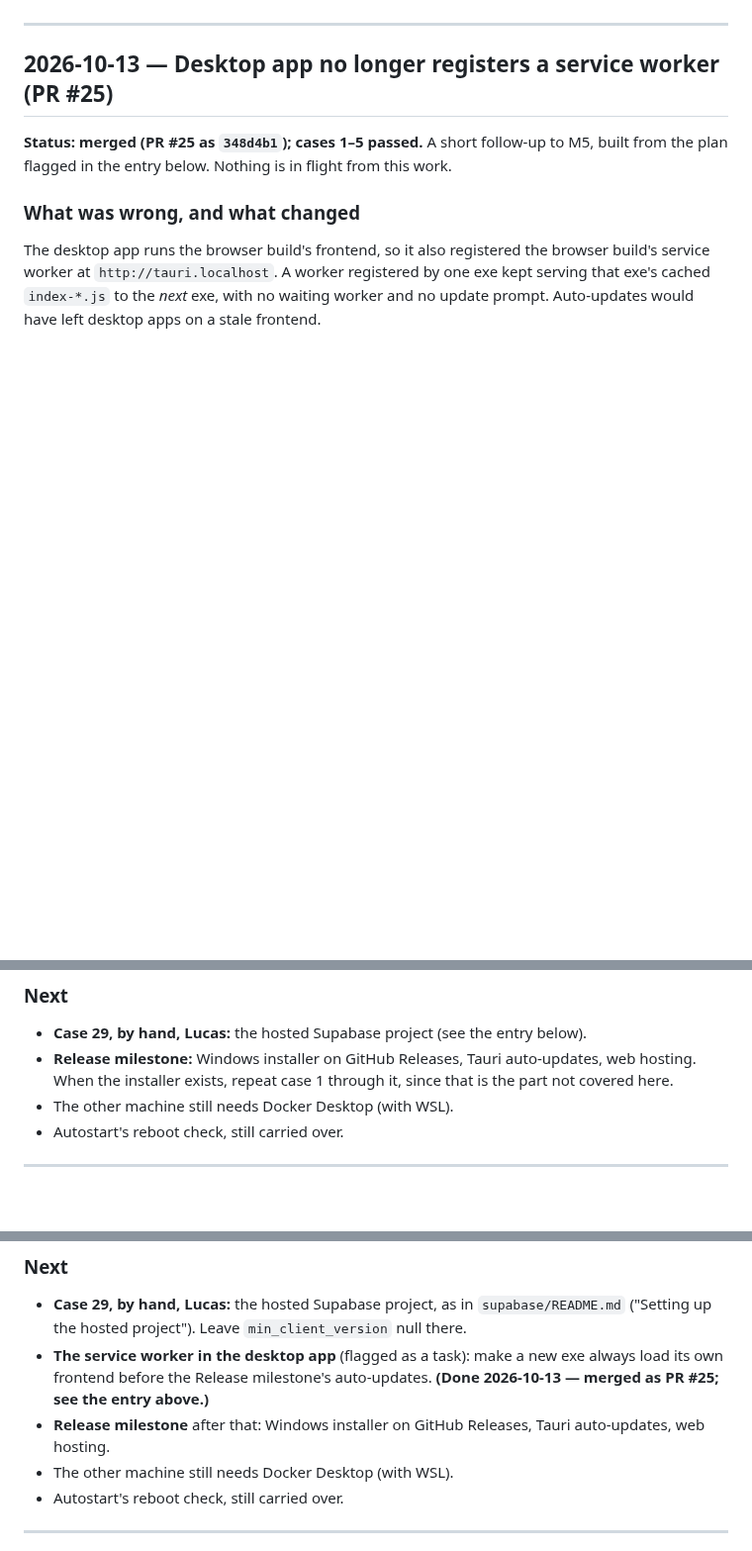
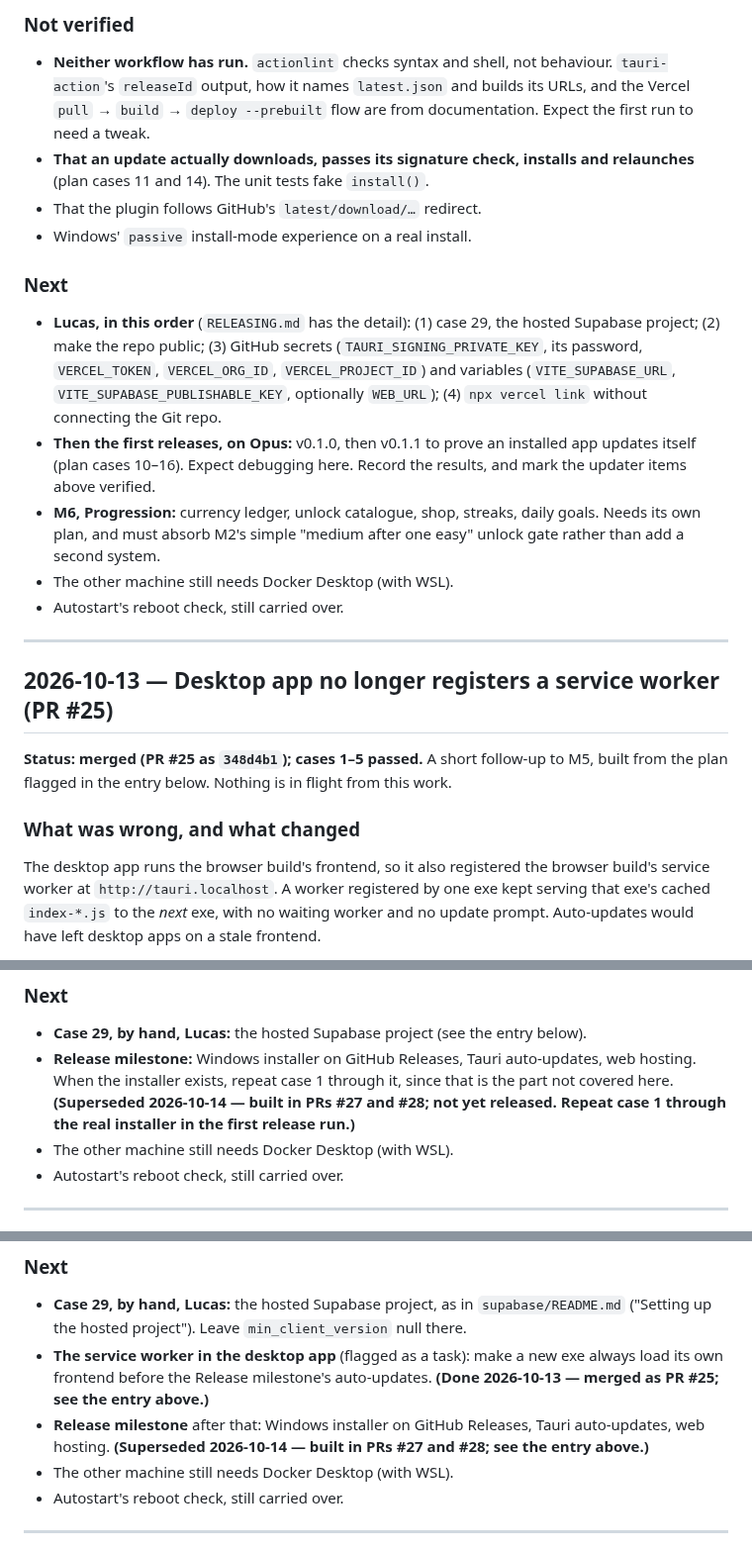
Before and after one commit to lucashlc822/work-timer, a Markdown page: NOTES.md, 3 parts joined by grey strips. Shown at 99% size. Rendered like a GitHub page; blank space fills up the shorter version.

Commit message:
Log the Release PRs in NOTES.md, and mark the Release next steps built
Co-Authored-By: Claude Opus 5.5 <noreply@anthropic.com>

```diff
--- a/NOTES.md
+++ b/NOTES.md
@@ -12,3 +82,30 @@ Once this file passes ~1,000 lines, archive older entries to
+### Not verified
+
+- **Neither workflow has run.** `actionlint` checks syntax and shell, not
+  behaviour. `tauri-action`'s `releaseId` output, how it names `latest.json`
+  and builds its URLs, and the Vercel `pull` → `build` → `deploy --prebuilt`
+  flow are from documentation. Expect the first run to need a tweak.
+- **That an update actually downloads, passes its signature check, installs
+  and relaunches** (plan cases 11 and 14). The unit tests fake `install()`.
+- That the plugin follows GitHub's `latest/download/…` redirect.
+- Windows' `passive` install-mode experience on a real install.
+
+### Next
+
+- **Lucas, in this order** (`RELEASING.md` has the detail): (1) case 29, the
+  hosted Supabase project; (2) make the repo public; (3) GitHub secrets
+  (`TAURI_SIGNING_PRIVATE_KEY`, its password, `VERCEL_TOKEN`,
+  `VERCEL_ORG_ID`, `VERCEL_PROJECT_ID`) and variables (`VITE_SUPABASE_URL`,
+  `VITE_SUPABASE_PUBLISHABLE_KEY`, optionally `WEB_URL`); (4) `npx vercel
+  link` without connecting the Git repo.
+- **Then the first releases, on Opus:** v0.1.0, then v0.1.1 to prove an
+  installed app updates itself (plan cases 10–16). Expect debugging here.
+  Record the results, and mark the updater items above verified.
+- **M6, Progression:** currency ledger, unlock catalogue, shop, streaks,
+  daily goals. Needs its own plan, and must absorb M2's simple "medium after
+  one easy" unlock gate rather than add a second system.
+- The other machine still needs Docker Desktop (with WSL).
+- Autostart's reboot check, still carried over.
 
 ---
 
@@ -74,6 +171,8 @@ have left desktop apps on a stale frontend.
 - **Release milestone:** Windows installer on GitHub Releases, Tauri
   auto-updates, web hosting. When the installer exists, repeat case 1 through
   it, since that is the part not covered here.
+  **(Superseded 2026-10-14 — built in PRs #27 and #28; not yet released. Repeat
+  case 1 through the real installer in the first release run.)**
 - The other machine still needs Docker Desktop (with WSL).
 - Autostart's reboot check, still carried over.
 
@@ -153,6 +252,7 @@ was unregistered by hand.
   **(Done 2026-10-13 — merged as PR #25; see the entry above.)**
 - **Release milestone** after that: Windows installer on GitHub Releases,
   Tauri auto-updates, web hosting.
+  **(Superseded 2026-10-14 — built in PRs #27 and #28; see the entry above.)**
 - The other machine still needs Docker Desktop (with WSL).
 - Autostart's reboot check, still carried over.
 
```
Also changed, not shown: other parts of NOTES.md (+70 -0 lines).
